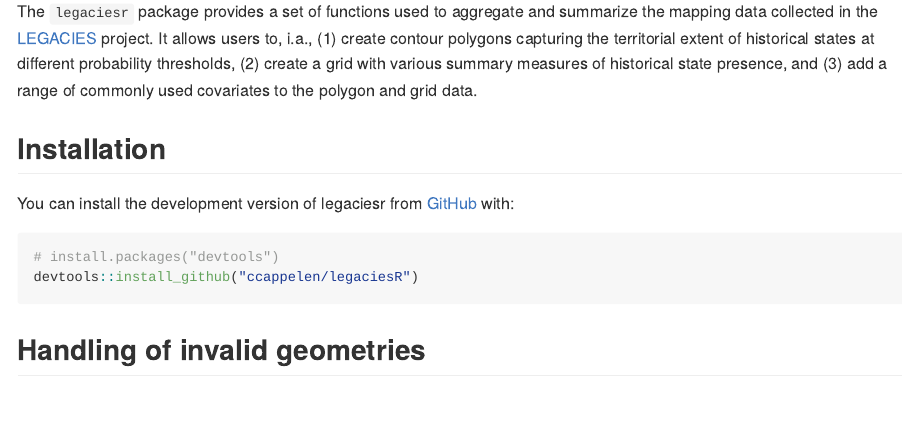
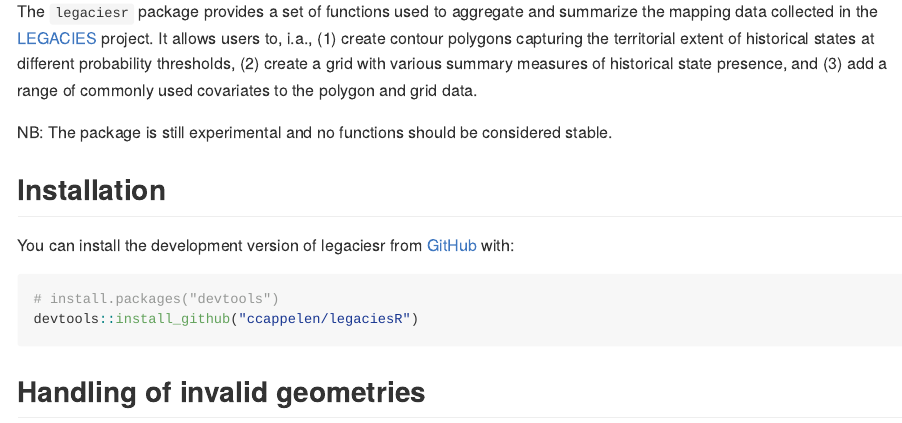
Before and after one commit to ccappelen/legaciesR, an R Markdown document (README.Rmd): the page in a window 1100 px wide, from 110 px down. The pictures show the output file README.md that the author committed with the source, drawn offline in the style of GitHub.

Commit message:
Updated readme

```diff
--- a/README.Rmd
+++ b/README.Rmd
@@ -19,6 +19,8 @@ knitr::opts_chunk$set(
 <!-- badges: end -->
 
 The `legaciesr` package provides a set of functions used to aggregate and summarize the mapping data collected in the [LEGACIES](https://www.legacies-project.com) project. It allows users to, i.a., (1) create contour polygons capturing the territorial extent of historical states at different probability thresholds, (2) create a grid with various summary measures of historical state presence, and (3) add a range of commonly used covariates to the polygon and grid data.
+
+NB: The package is still experimental and no functions should be considered stable.
 
 ## Installation
 
```
Also changed, not shown: README.md.
